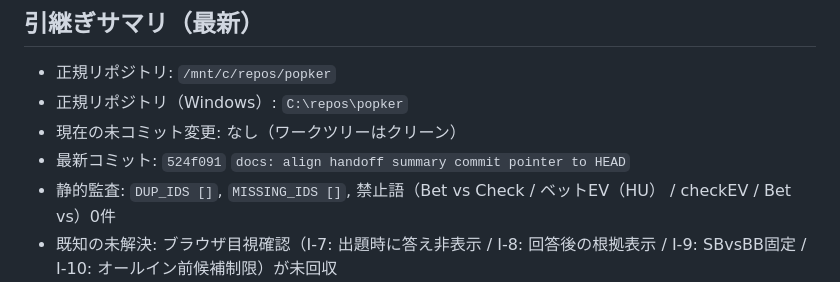
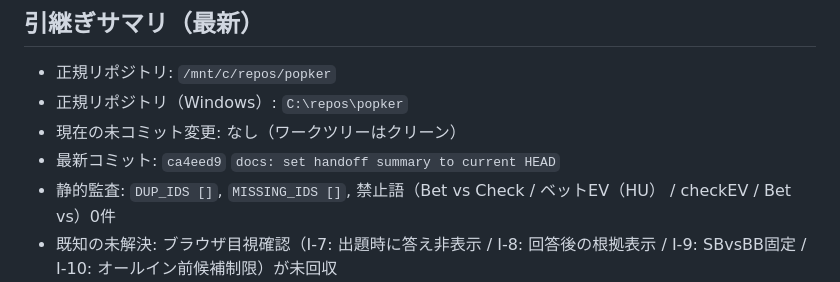
Before and after one commit to dcftradingcrypt/poker-tools, a Markdown page: CLAUDE.md, the part around the change. GitHub-like rendering.

Commit message:
docs: finalize handoff summary HEAD alignment

```diff
--- a/CLAUDE.md
+++ b/CLAUDE.md
@@ -728,7 +728,7 @@
 - 正規リポジトリ: `/mnt/c/repos/popker`
 - 正規リポジトリ（Windows）: `C:\repos\popker`
 - 現在の未コミット変更: なし（ワークツリーはクリーン）
-- 最新コミット: `524f091` `docs: align handoff summary commit pointer to HEAD`
+- 最新コミット: `ca4eed9` `docs: set handoff summary to current HEAD`
 - 静的監査: `DUP_IDS []`, `MISSING_IDS []`, 禁止語（Bet vs Check / ベットEV（HU） / checkEV / Bet vs）0件
 - 既知の未解決: ブラウザ目視確認（I-7: 出題時に答え非表示 / I-8: 回答後の根拠表示 / I-9: SBvsBB固定 / I-10: オールイン前候補制限）が未回収
 - 次アクション: push未実行。ユーザーに I-7〜I-10 を目視確認してもらい、PASS/FAIL を転記。FAIL時は表示文言と対象席ラベルを根拠に最小差分で再修正する
```
